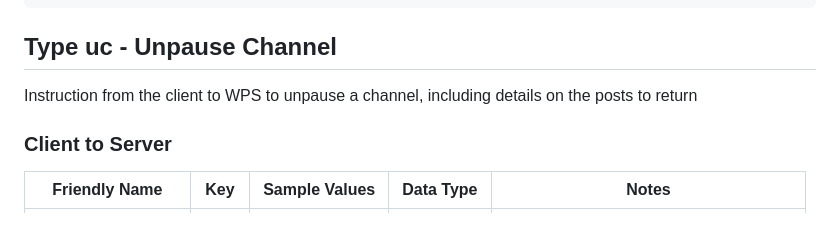
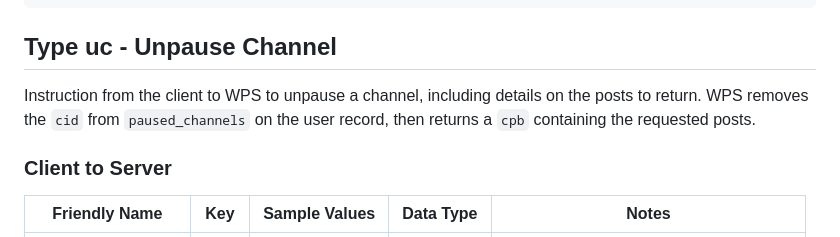
Before and after one commit to k-ahn2/wps, a Markdown page: docs/protocol/CHANNELS.md, the part around the change. Rendered like a GitHub page.

Commit message:
Updated uc description

```diff
--- a/docs/protocol/CHANNELS.md
+++ b/docs/protocol/CHANNELS.md
@@ -416,7 +416,7 @@ Returned when the number of pending posts in a given channel is greater than the
 
 ## Type uc - Unpause Channel
 
-Instruction from the client to WPS to unpause a channel, including details on the posts to return
+Instruction from the client to WPS to unpause a channel, including details on the posts to return. WPS removes the `cid` from `paused_channels` on the user record, then returns a `cpb` containing the requested posts.
 
 ### Client to Server
 
```
